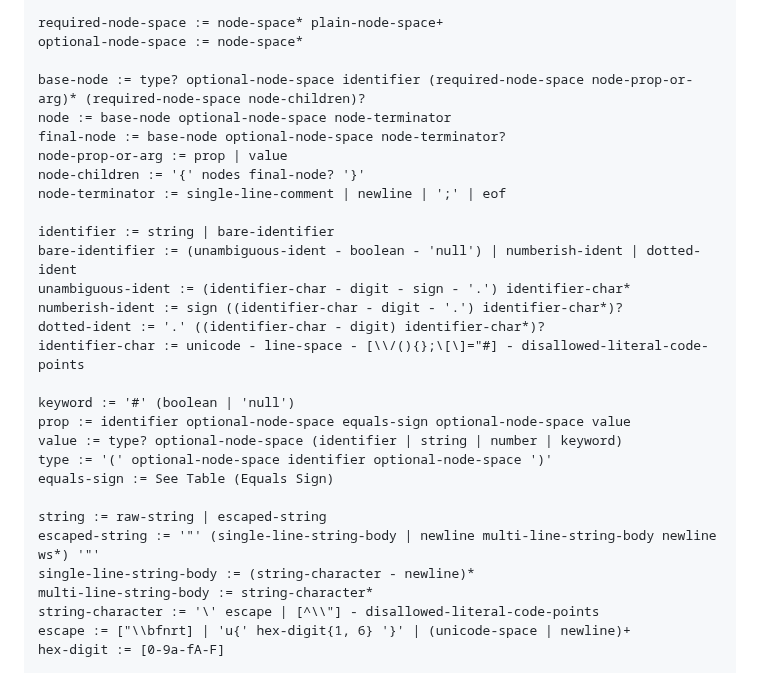
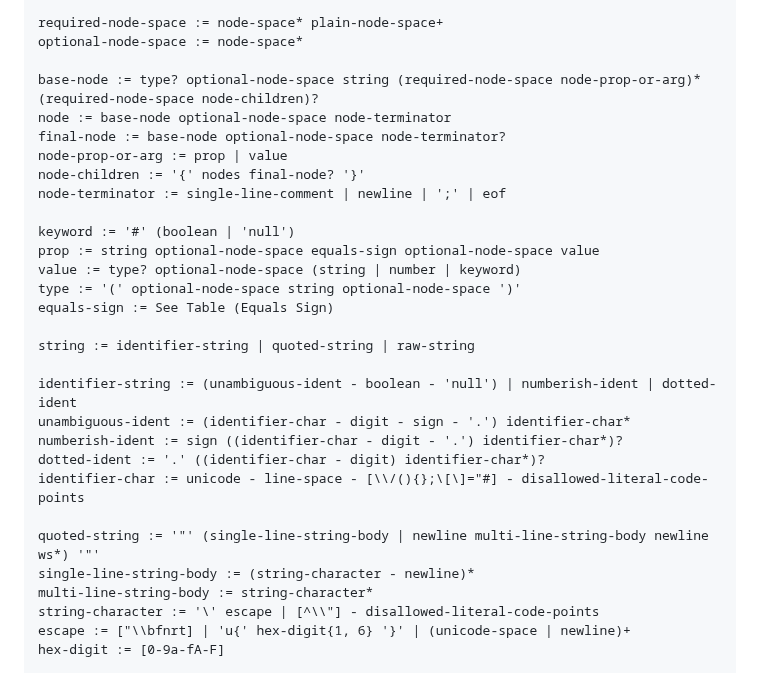
Before and after one commit to kdl-org/kdl, a Markdown page: SPEC.md, the part around the change. Drawn GitHub-style.

Commit message:
Rename/rearrange the string productions to match the spec text better.

```diff
--- a/SPEC.md
+++ b/SPEC.md
@@ -682,28 +682,28 @@ node-space := plain-node-space+ ('/-' plain-node-space* (node-prop-or-arg | node
 required-node-space := node-space* plain-node-space+
 optional-node-space := node-space*
 
-base-node := type? optional-node-space identifier (required-node-space node-prop-or-arg)* (required-node-space node-children)?
+base-node := type? optional-node-space string (required-node-space node-prop-or-arg)* (required-node-space node-children)?
 node := base-node optional-node-space node-terminator
 final-node := base-node optional-node-space node-terminator?
 node-prop-or-arg := prop | value
 node-children := '{' nodes final-node? '}'
 node-terminator := single-line-comment | newline | ';' | eof
 
-identifier := string | bare-identifier
-bare-identifier := (unambiguous-ident - boolean - 'null') | numberish-ident | dotted-ident
+keyword := '#' (boolean | 'null')
+prop := string optional-node-space equals-sign optional-node-space value
+value := type? optional-node-space (string | number | keyword)
+type := '(' optional-node-space string optional-node-space ')'
+equals-sign := See Table (Equals Sign)
+
+string := identifier-string | quoted-string | raw-string
+
+identifier-string := (unambiguous-ident - boolean - 'null') | numberish-ident | dotted-ident
 unambiguous-ident := (identifier-char - digit - sign - '.') identifier-char*
 numberish-ident := sign ((identifier-char - digit - '.') identifier-char*)?
 dotted-ident := '.' ((identifier-char - digit) identifier-char*)?
 identifier-char := unicode - line-space - [\\/(){};\[\]="#] - disallowed-literal-code-points
 
-keyword := '#' (boolean | 'null')
-prop := identifier optional-node-space equals-sign optional-node-space value
-value := type? optional-node-space (identifier | string | number | keyword)
-type := '(' optional-node-space identifier optional-node-space ')'
-equals-sign := See Table (Equals Sign)
-
-string := raw-string | escaped-string
-escaped-string := '"' (single-line-string-body | newline multi-line-string-body newline ws*) '"'
+quoted-string := '"' (single-line-string-body | newline multi-line-string-body newline ws*) '"'
 single-line-string-body := (string-character - newline)*
 multi-line-string-body := string-character*
 string-character := '\' escape | [^\\"] - disallowed-literal-code-points
```
